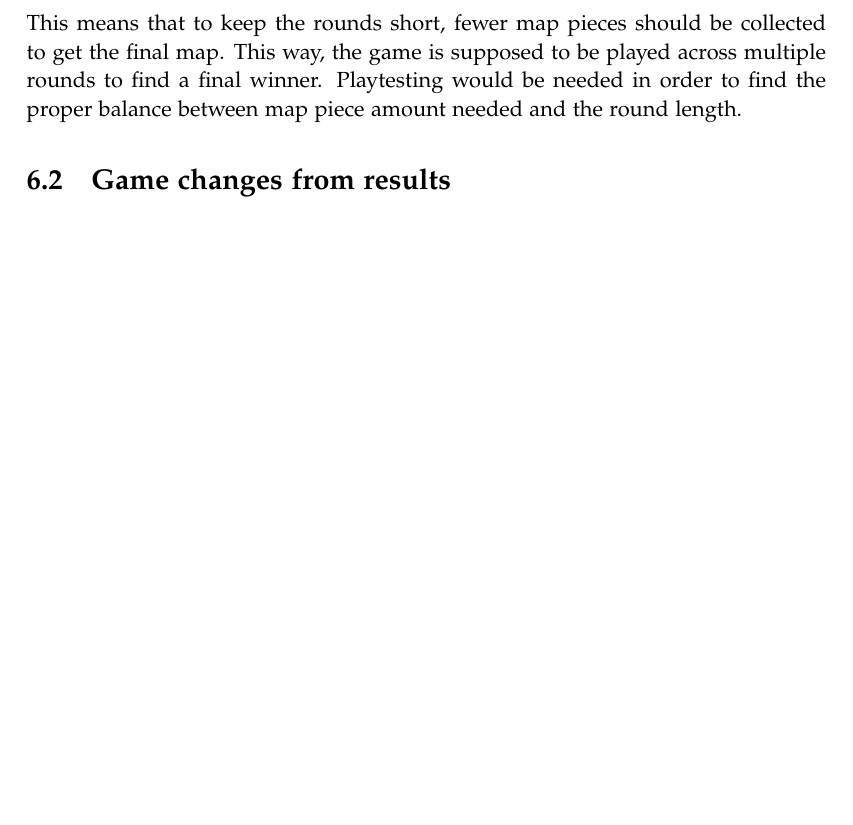
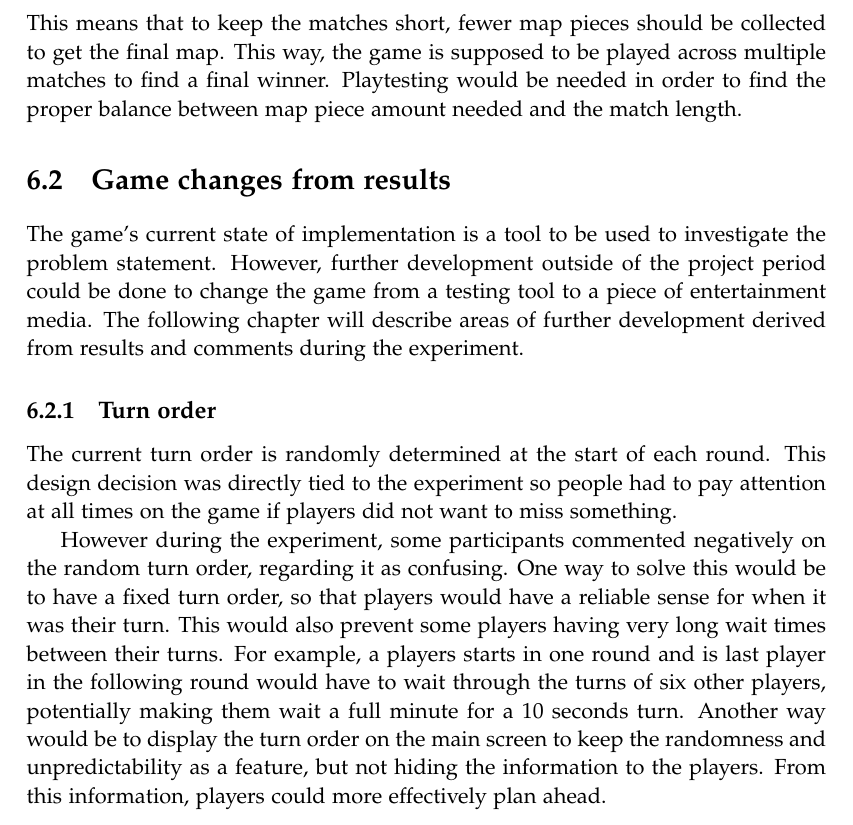
Before and after one commit to kaas-/CommandAndCupcakes, a LaTeX thesis (Portfolio/master.tex, which reads Portfolio/sections/furtherImplementation.tex): part of page 51 of 51, cut so that both start at the same text, the shorter picture padded with empty space. Compiled offline with pdfLaTeX.

Commit message:
written about random turn order

```diff
--- a/Portfolio/sections/furtherImplementation.tex
+++ b/Portfolio/sections/furtherImplementation.tex
@@ -33,6 +33,12 @@ The dig button was a unique action in that it would take two actions to execute
 
 The dig action did not require you to have all the map pieces in order to start digging somewhere. If you had an idea of which square the treasure could be located in from a partially completed map, then you could still dig to try your luck. Since the treasure would be hidden at the start of the game, then if you guessed correctly, and were not interrupted in digging, you would win the game.
 
-This win condition would increase the round length, as it is adding more tasks to do for the individual player on top of what they are already supposed to do. This means that to keep the rounds short, fewer map pieces should be collected to get the final map. This way, the game is supposed to be played across multiple rounds to find a final winner. Playtesting would be needed in order to find the proper balance between map piece amount needed and the round length.
+This win condition would increase the match length, as it is adding more tasks to do for the individual player on top of what they are already supposed to do. This means that to keep the matches short, fewer map pieces should be collected to get the final map. This way, the game is supposed to be played across multiple matches to find a final winner. Playtesting would be needed in order to find the proper balance between map piece amount needed and the match length.
 
 \section{Game changes from results}\label{sec:changes_from_results}
+The game's current state of implementation is a tool to be used to investigate the problem statement. However, further development outside of the project period could be done to change the game from a testing tool to a piece of entertainment media. The following chapter will describe areas of further development derived from results and comments during the experiment.
+
+\subsection{Turn order}\label{sub:turn_order}
+The current turn order is randomly determined at the start of each round. This design decision was directly tied to the experiment so people had to pay attention at all times on the game if players did not want to miss something.
+
+However during the experiment, some participants commented negatively on the random turn order, regarding it as confusing. One way to solve this would be to have a fixed turn order, so that players would have a reliable sense for when it was their turn. This would also prevent some players having very long wait times between their turns. For example, a players starts in one round and is last player in the following round would have to wait through the turns of six other players, potentially making them wait a full minute for a 10 seconds turn. Another way would be to display the turn order on the main screen to keep the randomness and unpredictability as a feature, but not hiding the information to the players. From this information, players could more effectively plan ahead.
```
